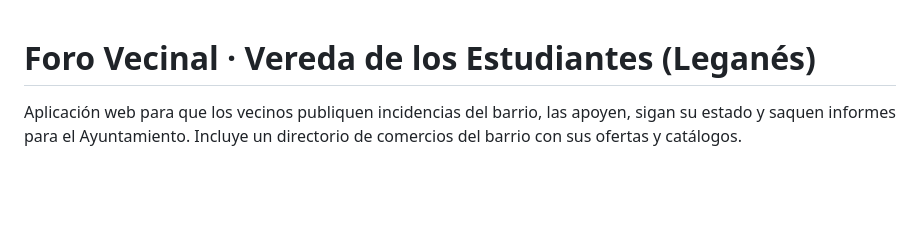
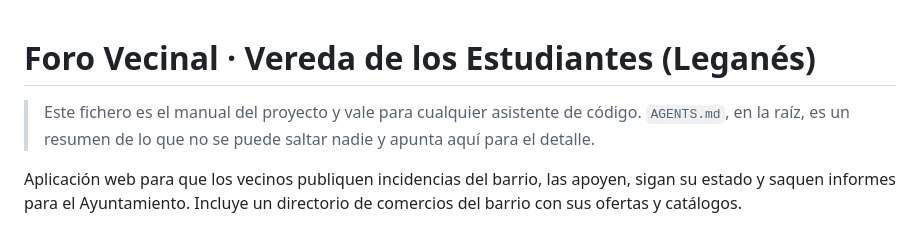
Before and after one commit to danielopezblaz-prog/CEROT, a Markdown page: CLAUDE.md, the part around the change. Rendered like a GitHub page; blank space fills up the shorter version.

```diff
--- a/CLAUDE.md
+++ b/CLAUDE.md
@@ -1,4 +1,8 @@
 # Foro Vecinal · Vereda de los Estudiantes (Leganés)
+
+> Este fichero es el manual del proyecto y vale para cualquier asistente de
+> código. `AGENTS.md`, en la raíz, es un resumen de lo que no se puede saltar
+> nadie y apunta aquí para el detalle.
 
 Aplicación web para que los vecinos publiquen incidencias del barrio, las apoyen,
 sigan su estado y saquen informes para el Ayuntamiento. Incluye un directorio de
```
Also changed, not shown: AGENTS.md (added, +55 -0 lines), README.md (+2 -0 lines).
